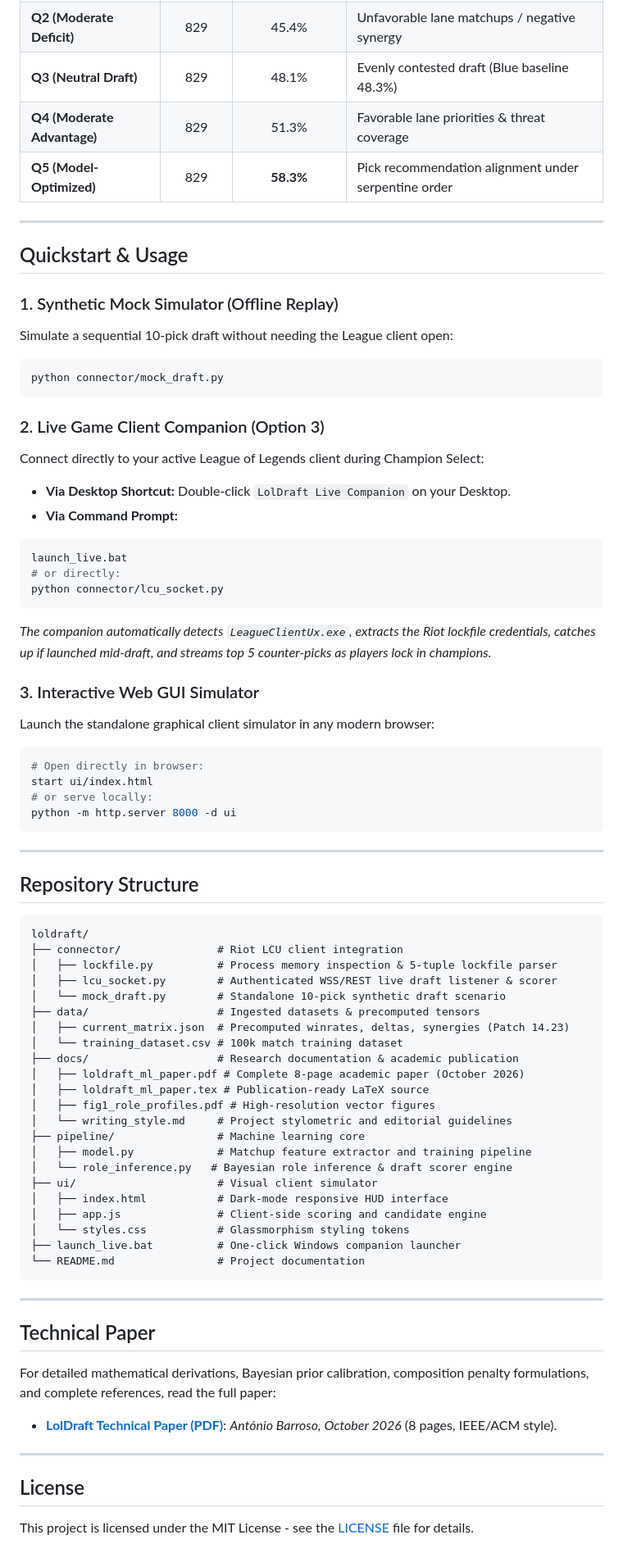
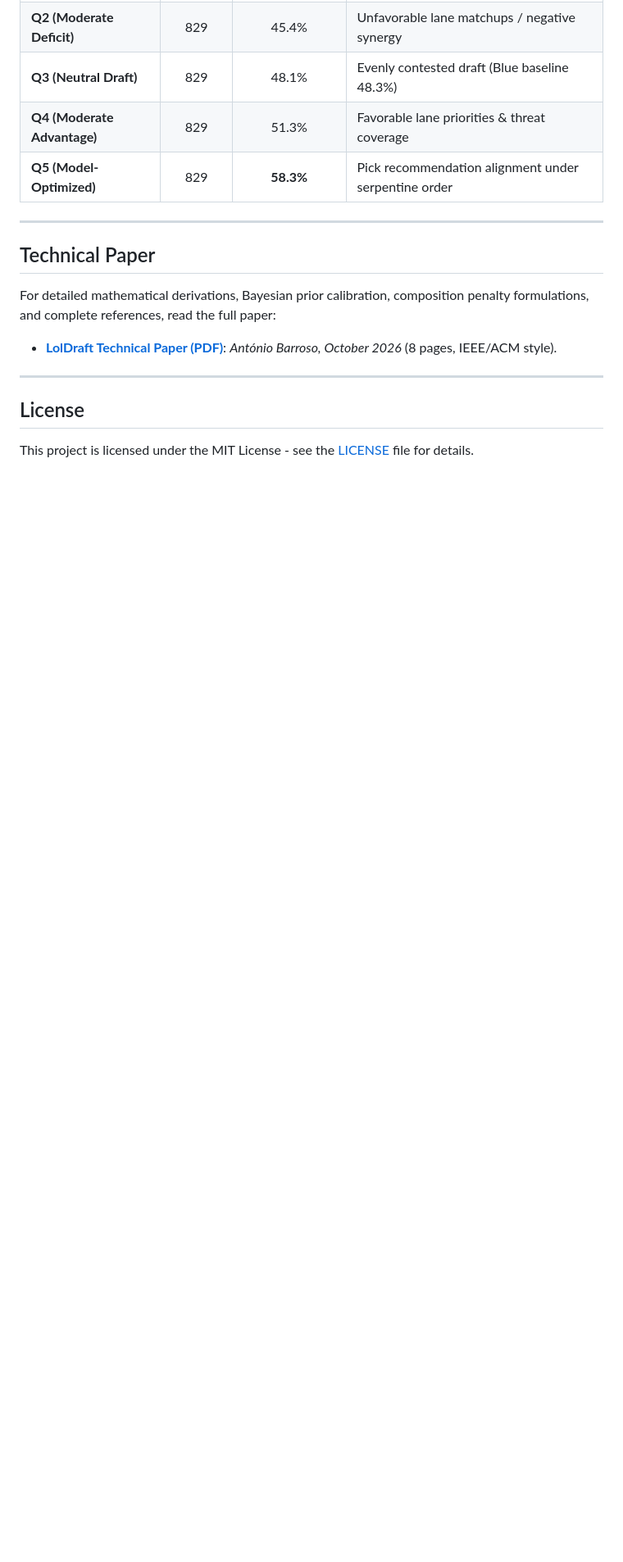
Before and after one commit to BarrosoA/loldraft, a Markdown page: README.md, the part around the change. Shown at 82% size. Rendered like a GitHub page; blank space fills up the shorter version.

````diff
--- a/README.md
+++ b/README.md
@@ -66,65 +66,6 @@ Evaluating observed game outcomes grouped by model draft score advantage on out-
 
 ---
 
-## Quickstart & Usage
-
-### 1. Synthetic Mock Simulator (Offline Replay)
-Simulate a sequential 10-pick draft without needing the League client open:
-```bash
-python connector/mock_draft.py
-```
-
-### 2. Live Game Client Companion (Option 3)
-Connect directly to your active League of Legends client during Champion Select:
-- **Via Desktop Shortcut:** Double-click `LolDraft Live Companion` on your Desktop.
-- **Via Command Prompt:**
-```bash
-launch_live.bat
-# or directly:
-python connector/lcu_socket.py
-```
-*The companion automatically detects `LeagueClientUx.exe`, extracts the Riot lockfile credentials, catches up if launched mid-draft, and streams top 5 counter-picks as players lock in champions.*
-
-### 3. Interactive Web GUI Simulator
-Launch the standalone graphical client simulator in any modern browser:
-```bash
-# Open directly in browser:
-start ui/index.html
-# or serve locally:
-python -m http.server 8000 -d ui
-```
-
----
-
-## Repository Structure
-
-```
-loldraft/
-├── connector/               # Riot LCU client integration
-│   ├── lockfile.py          # Process memory inspection & 5-tuple lockfile parser
-│   ├── lcu_socket.py        # Authenticated WSS/REST live draft listener & scorer
-│   └── mock_draft.py        # Standalone 10-pick synthetic draft scenario
-├── data/                    # Ingested datasets & precomputed tensors
-│   ├── current_matrix.json  # Precomputed winrates, deltas, synergies (Patch 14.23)
-│   └── training_dataset.csv # 100k match training dataset
-├── docs/                    # Research documentation & academic publication
-│   ├── loldraft_ml_paper.pdf # Complete 8-page academic paper (October 2026)
-│   ├── loldraft_ml_paper.tex # Publication-ready LaTeX source
-│   ├── fig1_role_profiles.pdf # High-resolution vector figures
-│   └── writing_style.md     # Project stylometric and editorial guidelines
-├── pipeline/                # Machine learning core
-│   ├── model.py             # Matchup feature extractor and training pipeline
-│   └── role_inference.py   # Bayesian role inference & draft scorer engine
-├── ui/                      # Visual client simulator
-│   ├── index.html           # Dark-mode responsive HUD interface
-│   ├── app.js               # Client-side scoring and candidate engine
-│   └── styles.css           # Glassmorphism styling tokens
-├── launch_live.bat          # One-click Windows companion launcher
-└── README.md                # Project documentation
-```
-
----
-
 ## Technical Paper
 
 For detailed mathematical derivations, Bayesian prior calibration, composition penalty formulations, and complete references, read the full paper:
````
